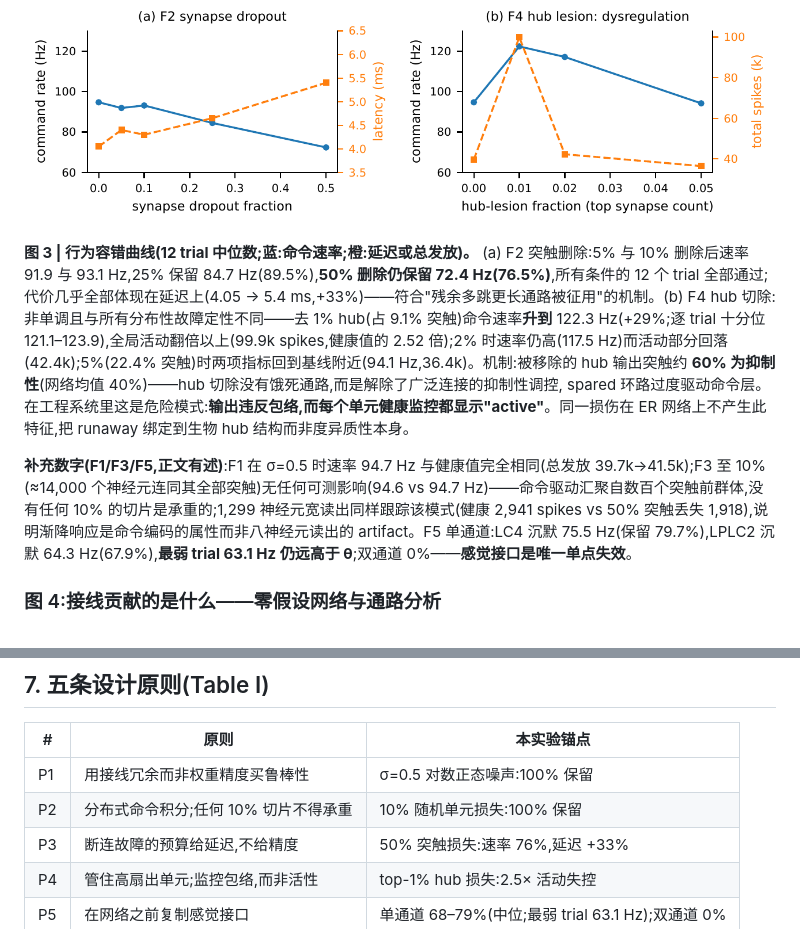
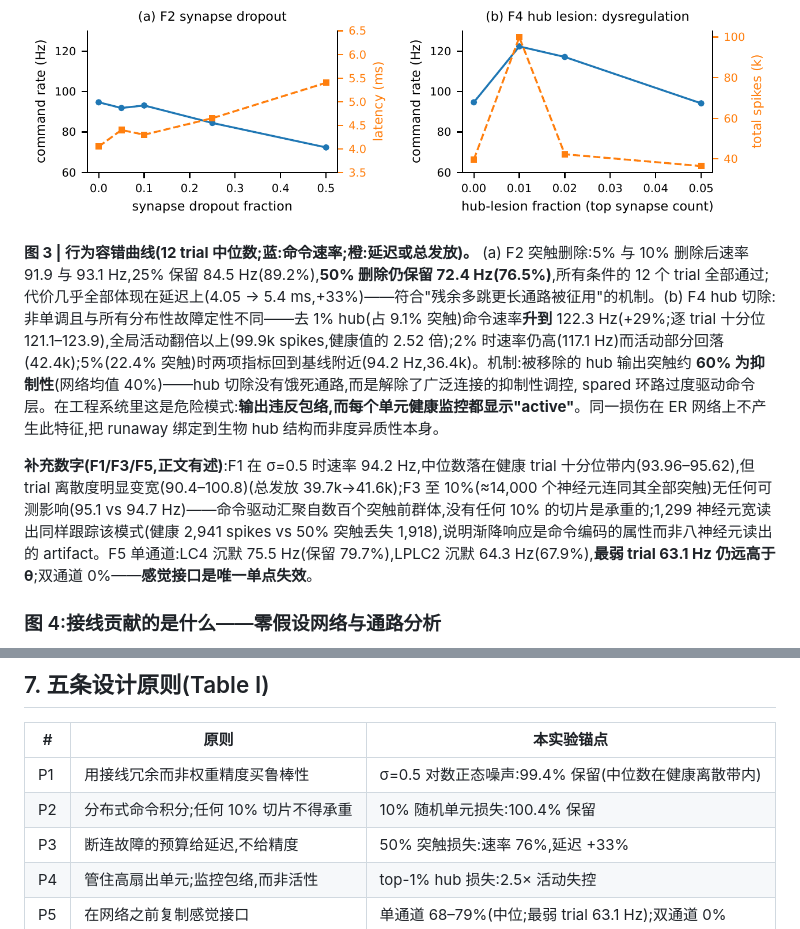
Before and after one commit to Scophield/drosophila-fault-injection, a Markdown page: REPORT_zh.md, 2 parts joined by grey strips. Rendered like a GitHub page.

```diff
--- a/REPORT_zh.md
+++ b/REPORT_zh.md
@@ -61,9 +61,9 @@
 
 ![图3 容错曲线](docs/img/fig3_curves.png)
 
-**图 3 | 行为容错曲线(12 trial 中位数;蓝:命令速率;橙:延迟或总发放)。** (a) F2 突触删除:5% 与 10% 删除后速率 91.9 与 93.1 Hz,25% 保留 84.7 Hz(89.5%),**50% 删除仍保留 72.4 Hz(76.5%)**,所有条件的 12 个 trial 全部通过;代价几乎全部体现在延迟上(4.05 → 5.4 ms,+33%)——符合"残余多跳更长通路被征用"的机制。(b) F4 hub 切除:非单调且与所有分布性故障定性不同——去 1% hub(占 9.1% 突触)命令速率**升到** 122.3 Hz(+29%;逐 trial 十分位 121.1–123.9),全局活动翻倍以上(99.9k spikes,健康值的 2.52 倍);2% 时速率仍高(117.5 Hz)而活动部分回落(42.4k);5%(22.4% 突触)时两项指标回到基线附近(94.1 Hz,36.4k)。机制:被移除的 hub 输出突触约 **60% 为抑制性**(网络均值 40%)——hub 切除没有饿死通路,而是解除了广泛连接的抑制性调控, spared 环路过度驱动命令层。在工程系统里这是危险模式:**输出违反包络,而每个单元健康监控都显示"active"**。同一损伤在 ER 网络上不产生此特征,把 runaway 绑定到生物 hub 结构而非度异质性本身。
+**图 3 | 行为容错曲线(12 trial 中位数;蓝:命令速率;橙:延迟或总发放)。** (a) F2 突触删除:5% 与 10% 删除后速率 91.9 与 93.1 Hz,25% 保留 84.5 Hz(89.2%),**50% 删除仍保留 72.4 Hz(76.5%)**,所有条件的 12 个 trial 全部通过;代价几乎全部体现在延迟上(4.05 → 5.4 ms,+33%)——符合"残余多跳更长通路被征用"的机制。(b) F4 hub 切除:非单调且与所有分布性故障定性不同——去 1% hub(占 9.1% 突触)命令速率**升到** 122.3 Hz(+29%;逐 trial 十分位 121.1–123.9),全局活动翻倍以上(99.9k spikes,健康值的 2.52 倍);2% 时速率仍高(117.1 Hz)而活动部分回落(42.4k);5%(22.4% 突触)时两项指标回到基线附近(94.2 Hz,36.4k)。机制:被移除的 hub 输出突触约 **60% 为抑制性**(网络均值 40%)——hub 切除没有饿死通路,而是解除了广泛连接的抑制性调控, spared 环路过度驱动命令层。在工程系统里这是危险模式:**输出违反包络,而每个单元健康监控都显示"active"**。同一损伤在 ER 网络上不产生此特征,把 runaway 绑定到生物 hub 结构而非度异质性本身。
 
-**补充数字(F1/F3/F5,正文有述)**:F1 在 σ=0.5 时速率 94.7 Hz 与健康值完全相同(总发放 39.7k→41.5k);F3 至 10%(≈14,000 个神经元连同其全部突触)无任何可测影响(94.6 vs 94.7 Hz)——命令驱动汇聚自数百个突触前群体,没有任何 10% 的切片是承重的;1,299 神经元宽读出同样跟踪该模式(健康 2,941 spikes vs 50% 突触丢失 1,918),说明渐降响应是命令编码的属性而非八神经元读出的 artifact。F5 单通道:LC4 沉默 75.5 Hz(保留 79.7%),LPLC2 沉默 64.3 Hz(67.9%),**最弱 trial 63.1 Hz 仍远高于 θ**;双通道 0%——**感觉接口是唯一单点失效**。
+**补充数字(F1/F3/F5,正文有述)**:F1 在 σ=0.5 时速率 94.2 Hz,中位数落在健康 trial 十分位带内(93.96–95.62),但 trial 离散度明显变宽(90.4–100.8)(总发放 39.7k→41.6k);F3 至 10%(≈14,000 个神经元连同其全部突触)无任何可测影响(95.1 vs 94.7 Hz)——命令驱动汇聚自数百个突触前群体,没有任何 10% 的切片是承重的;1,299 神经元宽读出同样跟踪该模式(健康 2,941 spikes vs 50% 突触丢失 1,918),说明渐降响应是命令编码的属性而非八神经元读出的 artifact。F5 单通道:LC4 沉默 75.5 Hz(保留 79.7%),LPLC2 沉默 64.3 Hz(67.9%),**最弱 trial 63.1 Hz 仍远高于 θ**;双通道 0%——**感觉接口是唯一单点失效**。
 
 ### 图 4:接线贡献的是什么——零假设网络与通路分析
 
@@ -77,8 +77,8 @@
 
 | # | 原则 | 本实验锚点 |
 |---|---|---|
-| P1 | 用接线冗余而非权重精度买鲁棒性 | σ=0.5 对数正态噪声:100% 保留 |
-| P2 | 分布式命令积分;任何 10% 切片不得承重 | 10% 随机单元损失:100% 保留 |
+| P1 | 用接线冗余而非权重精度买鲁棒性 | σ=0.5 对数正态噪声:99.4% 保留(中位数在健康离散带内) |
+| P2 | 分布式命令积分;任何 10% 切片不得承重 | 10% 随机单元损失:100.4% 保留 |
 | P3 | 断连故障的预算给延迟,不给精度 | 50% 突触损失:速率 76%,延迟 +33% |
 | P4 | 管住高扇出单元;监控包络,而非活性 | top-1% hub 损失:2.5× 活动失控 |
 | P5 | 在网络之前复制感觉接口 | 单通道 68–79%(中位;最弱 trial 63.1 Hz);双通道 0% |
```
Also changed, not shown: README.md (+57 -8 lines), docs/img/fig5_glance.png (added), 7 other files.
